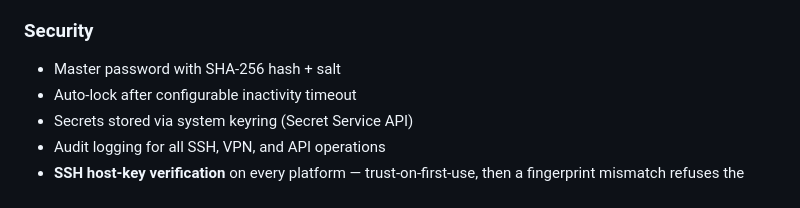
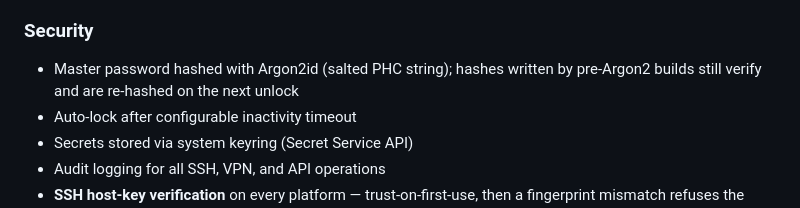
Before and after one commit to franzjeger/SuperManager, a Markdown page: README.md, the part around the change. GitHub-like rendering.

Commit message:
docs: README described the master password as SHA-256; it's Argon2id
`master_password::set` has hashed with Argon2id since the argon2 dependency
landed, and `verify` only falls back to the legacy `<salt>:<sha256>` format
for hashes written by older builds — re-hashing them on the next successful
unlock. The Security section still advertised the format we migrated away
from, which understates the posture to anyone evaluating the project.

Co-Authored-By: Claude Opus 5 <noreply@anthropic.com>
Claude-Session: https://claude.ai/code/session_012x78e7MLWCBGsaXvfLcgDJ

```diff
--- a/README.md
+++ b/README.md
@@ -83,7 +83,8 @@ All three share `supermgr-core` (types, traits, secret-store abstraction, RPC pr
 - Configurable daemon log level (ERROR through TRACE)
 
 ### Security
-- Master password with SHA-256 hash + salt
+- Master password hashed with Argon2id (salted PHC string); hashes written by
+  pre-Argon2 builds still verify and are re-hashed on the next unlock
 - Auto-lock after configurable inactivity timeout
 - Secrets stored via system keyring (Secret Service API)
 - Audit logging for all SSH, VPN, and API operations
```
